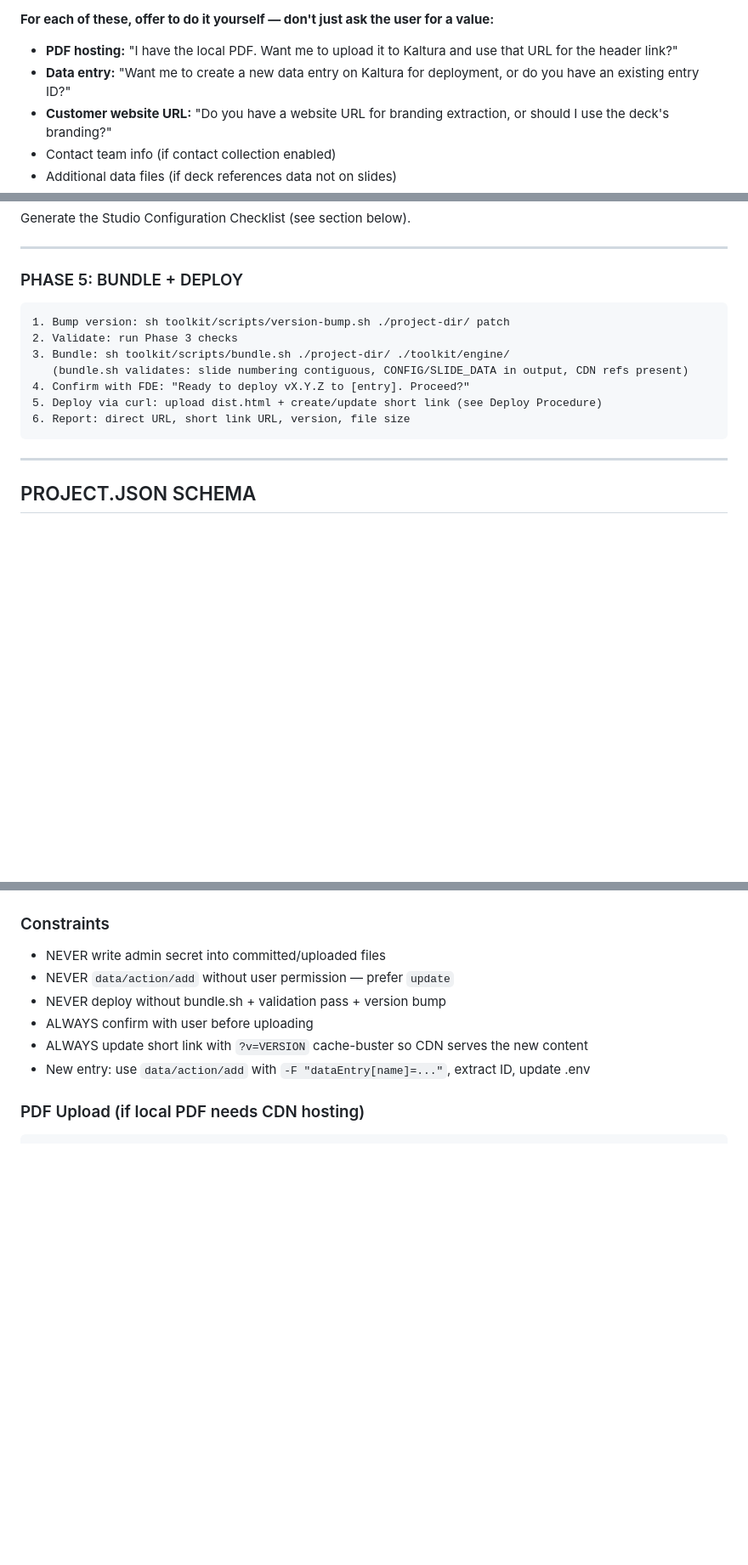
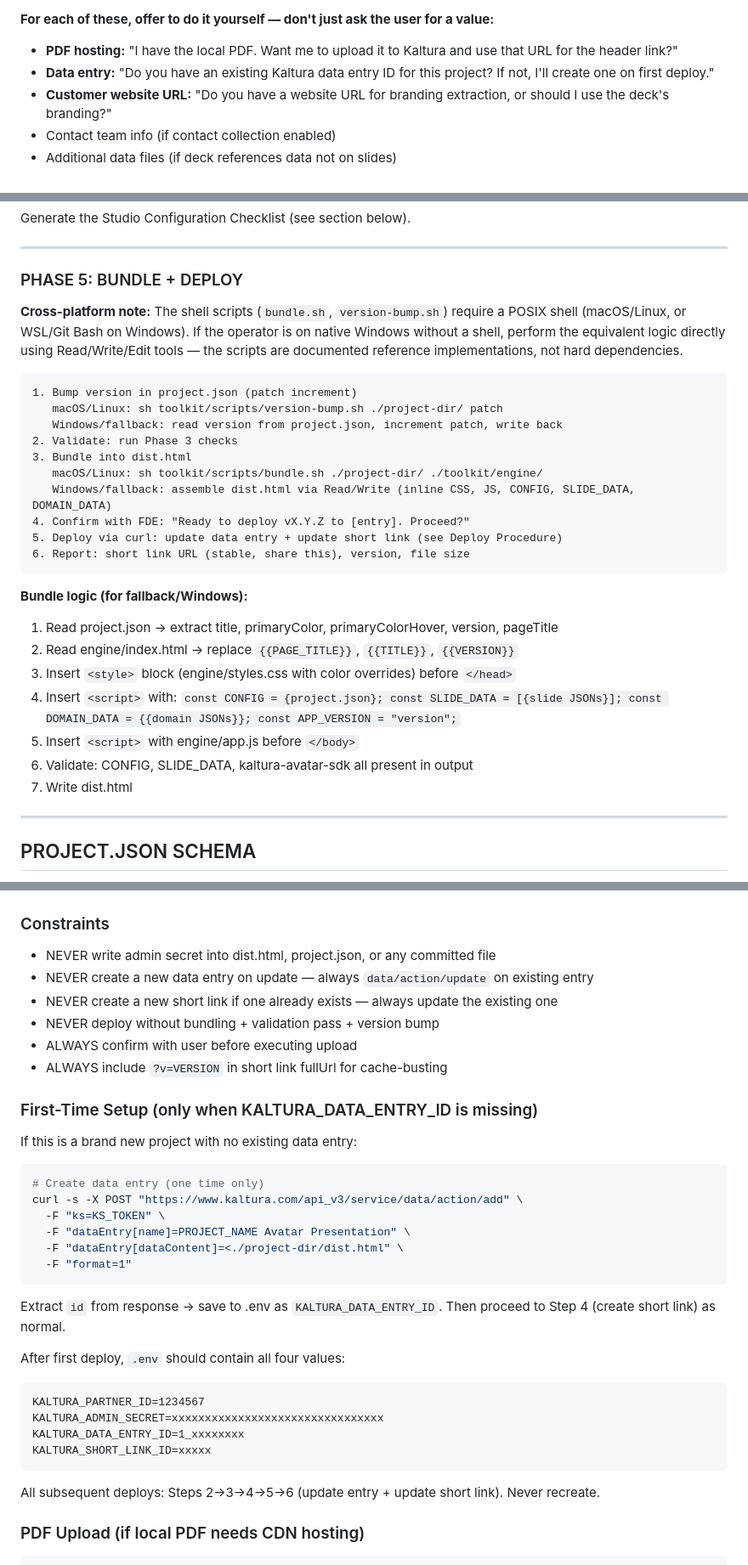
Before and after one commit to kaltura/avatar-presentation-skill, a Markdown page: skills/avatar-deck/SKILL.md, 3 parts joined by grey strips. Shown at 85% size. Rendered like a GitHub page; blank space fills up the shorter version.

````diff
--- a/skills/avatar-deck/SKILL.md
+++ b/skills/avatar-deck/SKILL.md
@@ -86,7 +86,7 @@ Never generate artifacts with placeholder values like `"TODO"` or `"REPLACE_ME"`
 
 **For each of these, offer to do it yourself — don't just ask the user for a value:**
 - **PDF hosting:** "I have the local PDF. Want me to upload it to Kaltura and use that URL for the header link?"
-- **Data entry:** "Want me to create a new data entry on Kaltura for deployment, or do you have an existing entry ID?"
+- **Data entry:** "Do you have an existing Kaltura data entry ID for this project? If not, I'll create one on first deploy."
 - **Customer website URL:** "Do you have a website URL for branding extraction, or should I use the deck's branding?"
 - Contact team info (if contact collection enabled)
 - Additional data files (if deck references data not on slides)
@@ -181,15 +181,32 @@ Generate the Studio Configuration Checklist (see section below).
 
 ### PHASE 5: BUNDLE + DEPLOY
 
+**Cross-platform note:** The shell scripts (`bundle.sh`, `version-bump.sh`) require a
+POSIX shell (macOS/Linux, or WSL/Git Bash on Windows). If the operator is on native
+Windows without a shell, perform the equivalent logic directly using Read/Write/Edit
+tools — the scripts are documented reference implementations, not hard dependencies.
+
 ```
-1. Bump version: sh toolkit/scripts/version-bump.sh ./project-dir/ patch
+1. Bump version in project.json (patch increment)
+   macOS/Linux: sh toolkit/scripts/version-bump.sh ./project-dir/ patch
+   Windows/fallback: read version from project.json, increment patch, write back
 2. Validate: run Phase 3 checks
-3. Bundle: sh toolkit/scripts/bundle.sh ./project-dir/ ./toolkit/engine/
-   (bundle.sh validates: slide numbering contiguous, CONFIG/SLIDE_DATA in output, CDN refs present)
+3. Bundle into dist.html
+   macOS/Linux: sh toolkit/scripts/bundle.sh ./project-dir/ ./toolkit/engine/
+   Windows/fallback: assemble dist.html via Read/Write (inline CSS, JS, CONFIG, SLIDE_DATA, DOMAIN_DATA)
 4. Confirm with FDE: "Ready to deploy vX.Y.Z to [entry]. Proceed?"
-5. Deploy via curl: upload dist.html + create/update short link (see Deploy Procedure)
-6. Report: direct URL, short link URL, version, file size
+5. Deploy via curl: update data entry + update short link (see Deploy Procedure)
+6. Report: short link URL (stable, share this), version, file size
 ```
+
+**Bundle logic (for fallback/Windows):**
+1. Read project.json → extract title, primaryColor, primaryColorHover, version, pageTitle
+2. Read engine/index.html → replace `{{PAGE_TITLE}}`, `{{TITLE}}`, `{{VERSION}}`
+3. Insert `<style>` block (engine/styles.css with color overrides) before `</head>`
+4. Insert `<script>` with: `const CONFIG = {project.json}; const SLIDE_DATA = [{slide JSONs}]; const DOMAIN_DATA = {{domain JSONs}}; const APP_VERSION = "version";`
+5. Insert `<script>` with engine/app.js before `</body>`
+6. Validate: CONFIG, SLIDE_DATA, kaltura-avatar-sdk all present in output
+7. Write dist.html
 
 ---
 
@@ -594,11 +621,37 @@ Entry ID, direct URL, short link URL, version, file size, "Test it now?"
 
 ### Constraints
-- NEVER write admin secret into committed/uploaded files
-- NEVER `data/action/add` without user permission — prefer `update`
-- NEVER deploy without bundle.sh + validation pass + version bump
-- ALWAYS confirm with user before uploading
-- ALWAYS update short link with `?v=VERSION` cache-buster so CDN serves the new content
-- New entry: use `data/action/add` with `-F "dataEntry[name]=..."`, extract ID, update .env
+- NEVER write admin secret into dist.html, project.json, or any committed file
+- NEVER create a new data entry on update — always `data/action/update` on existing entry
+- NEVER create a new short link if one already exists — always update the existing one
+- NEVER deploy without bundling + validation pass + version bump
+- ALWAYS confirm with user before executing upload
+- ALWAYS include `?v=VERSION` in short link fullUrl for cache-busting
+
+### First-Time Setup (only when KALTURA_DATA_ENTRY_ID is missing)
+
+If this is a brand new project with no existing data entry:
+
+```bash
+# Create data entry (one time only)
+curl -s -X POST "https://www.kaltura.com/api_v3/service/data/action/add" \
+  -F "ks=KS_TOKEN" \
+  -F "dataEntry[name]=PROJECT_NAME Avatar Presentation" \
+  -F "dataEntry[dataContent]=<./project-dir/dist.html" \
+  -F "format=1"
+```
+
+Extract `id` from response → save to .env as `KALTURA_DATA_ENTRY_ID`.
+Then proceed to Step 4 (create short link) as normal.
+
+After first deploy, `.env` should contain all four values:
+```
+KALTURA_PARTNER_ID=1234567
+KALTURA_ADMIN_SECRET=xxxxxxxxxxxxxxxxxxxxxxxxxxxxxxxx
+KALTURA_DATA_ENTRY_ID=1_xxxxxxxx
+KALTURA_SHORT_LINK_ID=xxxxx
+```
+
+All subsequent deploys: Steps 2→3→4→5→6 (update entry + update short link). Never recreate.
 
 ### PDF Upload (if local PDF needs CDN hosting)
 
````
Also changed, not shown: other parts of skills/avatar-deck/SKILL.md (+34 -24 lines).
